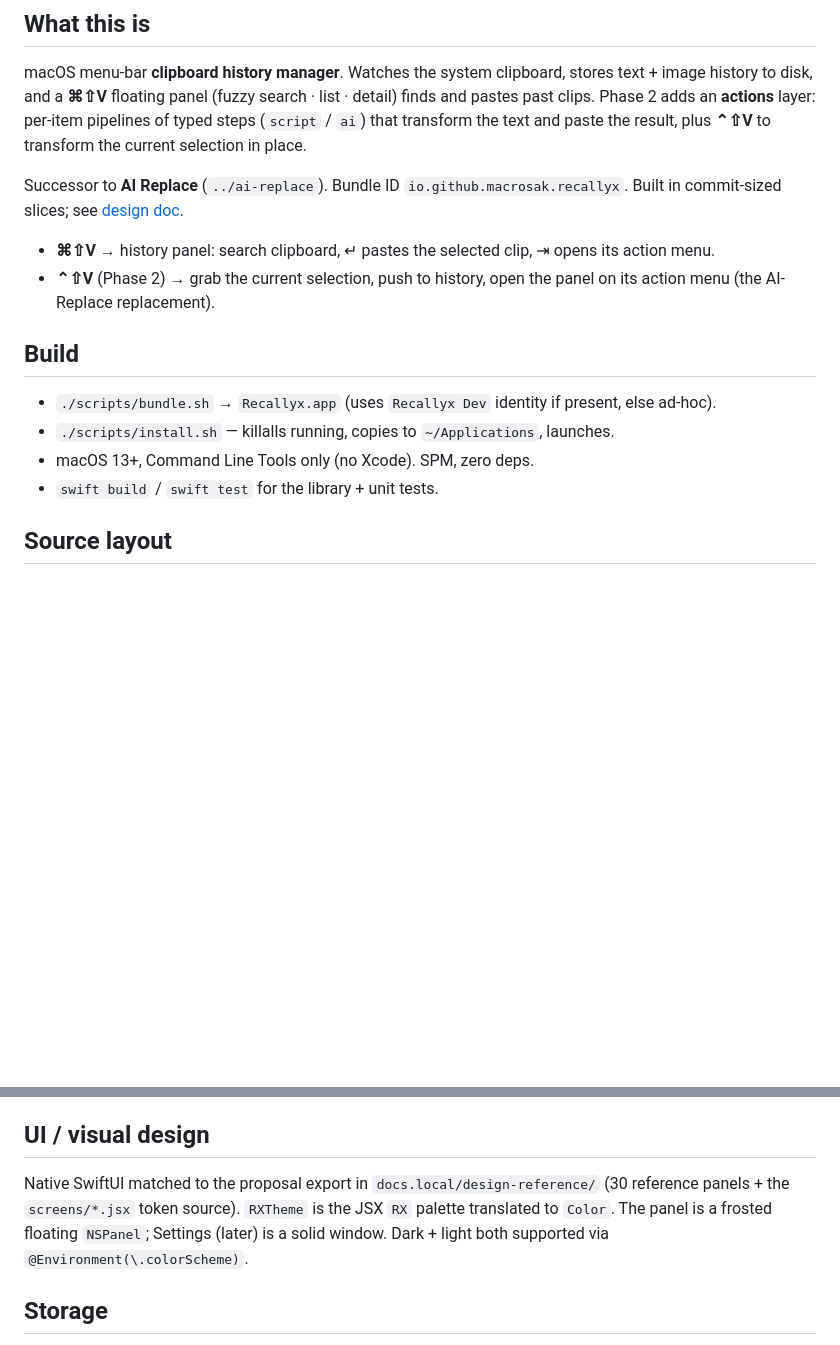
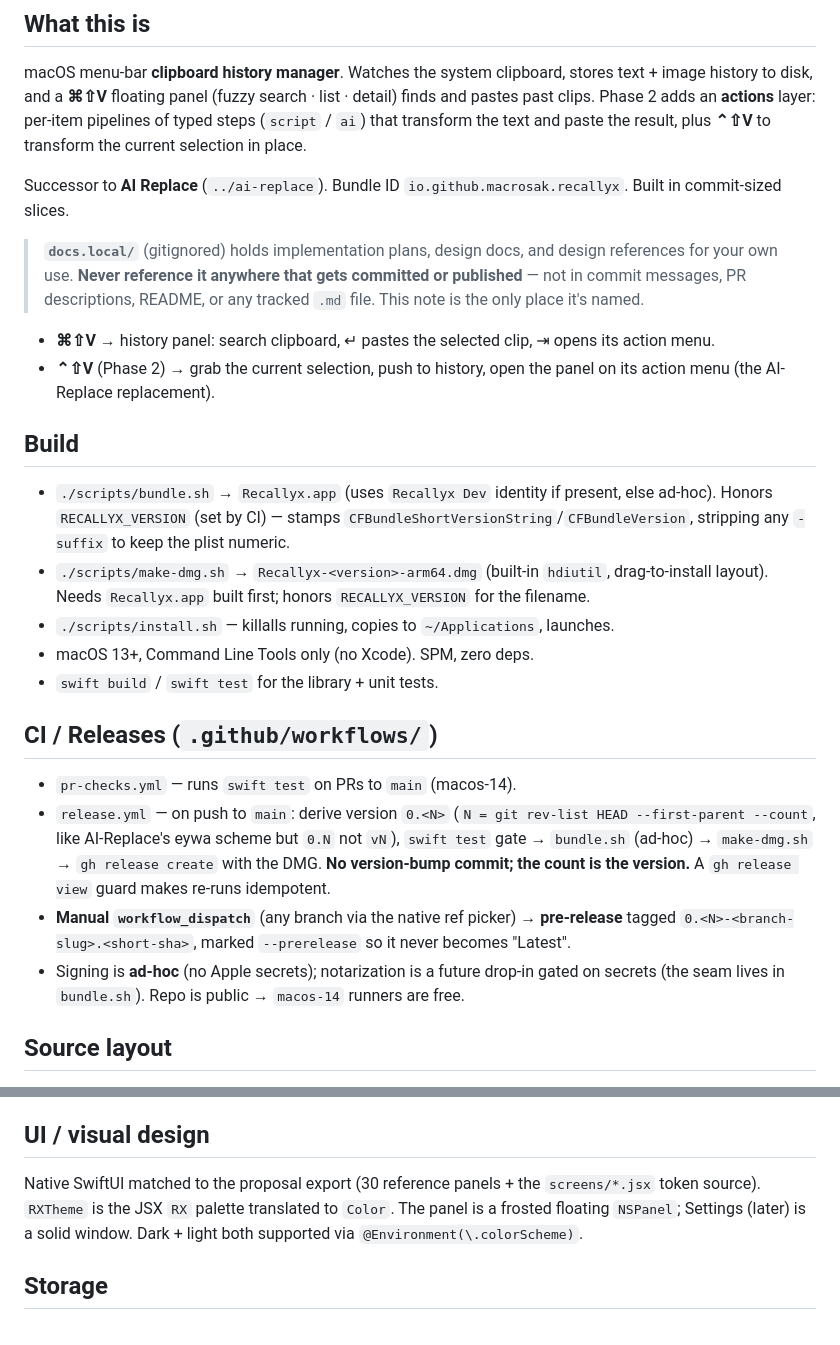
Before and after one commit to macrosak/recallyx, a Markdown page: CLAUDE.md, 2 parts joined by grey strips. Rendered like a GitHub page; blank space fills up the shorter version.

```diff
--- a/CLAUDE.md
+++ b/CLAUDE.md
@@ -5,16 +5,25 @@ For AI agents. Keep terse and scannable; link to README/source for detail.
 ## What this is
 macOS menu-bar **clipboard history manager**. Watches the system clipboard, stores text + image history to disk, and a **⌘⇧V** floating panel (fuzzy search · list · detail) finds and pastes past clips. Phase 2 adds an **actions** layer: per-item pipelines of typed steps (`script` / `ai`) that transform the text and paste the result, plus **⌃⇧V** to transform the current selection in place.
 
-Successor to **AI Replace** (`../ai-replace`). Bundle ID `io.github.macrosak.recallyx`. Built in commit-sized slices; see [design doc](docs.local/2026-06-04-recallyx-design.md).
+Successor to **AI Replace** (`../ai-replace`). Bundle ID `io.github.macrosak.recallyx`. Built in commit-sized slices.
+
+> **`docs.local/`** (gitignored) holds implementation plans, design docs, and design references for your own use. **Never reference it anywhere that gets committed or published** — not in commit messages, PR descriptions, README, or any tracked `.md` file. This note is the only place it's named.
 
 - **⌘⇧V** → history panel: search clipboard, ↵ pastes the selected clip, ⇥ opens its action menu.
 - **⌃⇧V** (Phase 2) → grab the current selection, push to history, open the panel on its action menu (the AI-Replace replacement).
 
 ## Build
-- `./scripts/bundle.sh` → `Recallyx.app` (uses `Recallyx Dev` identity if present, else ad-hoc).
+- `./scripts/bundle.sh` → `Recallyx.app` (uses `Recallyx Dev` identity if present, else ad-hoc). Honors `RECALLYX_VERSION` (set by CI) — stamps `CFBundleShortVersionString`/`CFBundleVersion`, stripping any `-suffix` to keep the plist numeric.
+- `./scripts/make-dmg.sh` → `Recallyx-<version>-arm64.dmg` (built-in `hdiutil`, drag-to-install layout). Needs `Recallyx.app` built first; honors `RECALLYX_VERSION` for the filename.
 - `./scripts/install.sh` — killalls running, copies to `~/Applications`, launches.
 - macOS 13+, Command Line Tools only (no Xcode). SPM, zero deps.
 - `swift build` / `swift test` for the library + unit tests.
+
+## CI / Releases (`.github/workflows/`)
+- `pr-checks.yml` — runs `swift test` on PRs to `main` (macos-14).
+- `release.yml` — on push to `main`: derive version `0.<N>` (`N = git rev-list HEAD --first-parent --count`, like AI-Replace's eywa scheme but `0.N` not `vN`), `swift test` gate → `bundle.sh` (ad-hoc) → `make-dmg.sh` → `gh release create` with the DMG. **No version-bump commit; the count is the version.** A `gh release view` guard makes re-runs idempotent.
+- **Manual `workflow_dispatch`** (any branch via the native ref picker) → **pre-release** tagged `0.<N>-<branch-slug>.<short-sha>`, marked `--prerelease` so it never becomes "Latest".
+- Signing is **ad-hoc** (no Apple secrets); notarization is a future drop-in gated on secrets (the seam lives in `bundle.sh`). Repo is public → `macos-14` runners are free.
 
 ## Source layout
 - `RecallyxApp.swift` — `@main` + `NSApplicationDelegate`. **All launch wiring lives in `applicationDidFinishLaunching`** (see Lessons — MenuBarExtra content is lazy).
@@ -54,7 +63,7 @@ Successor to **AI Replace** (`../ai-replace`). Bundle ID `io.github.macrosak.rec
 **Phase 2 complete** — the full clipboard manager + actions/AI, ⌘⇧V and ⌃⇧V. Recallyx now supersedes AI Replace.
 
 ## UI / visual design
-Native SwiftUI matched to the proposal export in `docs.local/design-reference/` (30 reference panels + the `screens/*.jsx` token source). `RXTheme` is the JSX `RX` palette translated to `Color`. The panel is a frosted floating `NSPanel`; Settings (later) is a solid window. Dark + light both supported via `@Environment(\.colorScheme)`.
+Native SwiftUI matched to the proposal export (30 reference panels + the `screens/*.jsx` token source). `RXTheme` is the JSX `RX` palette translated to `Color`. The panel is a frosted floating `NSPanel`; Settings (later) is a solid window. Dark + light both supported via `@Environment(\.colorScheme)`.
 
 ## Storage
 `~/Library/Application Support/Recallyx/` — `history.json` (the index) + `images/<uuid>.png` (image payloads). Only small settings/actions go in UserDefaults; history is on disk because images make it megabytes-large. Ordering is `max(createdAt, lastUsedAt)` descending (a bump refreshes `lastUsedAt`).
```
Also changed, not shown: README.md (+19 -3 lines).
